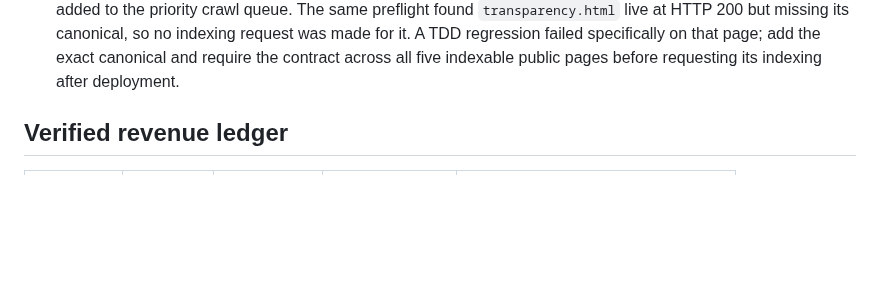
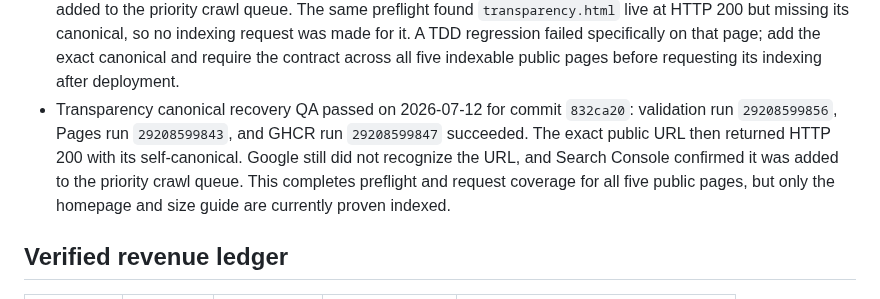
Before and after one commit to emerickchasse/GPTShipping, a Markdown page: MEMORY.md, the part around the change. Drawn GitHub-style; blank space fills up the shorter version.

Commit message:
docs: record public index requests

```diff
--- a/MEMORY.md
+++ b/MEMORY.md
@@ -92,6 +92,7 @@ Launch an English-language international dropshipping store and record verified
 - Revenue-accounting publication QA passed on 2026-07-12 for commit `b10a765`: validation run `29208409397`, Pages run `29208409381`, and GHCR run `29208409382` all succeeded. This proves the verifier change is tested and published in source/container history; it does not prove a Stripe connection, payment, or revenue.
 - 2026-07-12 Search Console recheck: URL Inspection now reports both `https://emerickchasse.github.io/GPTShipping/` and `bandana-size-guide.html` as on Google, indexed, and served over HTTPS. The aggregate performance/indexing/experience cards still say data is processing, and both `sitemap.xml` and `sitemap.txt` remain unknown, unfetched, and at 0 discovered pages. This is authoritative URL-level indexing evidence for two pages only; it proves no impression, click, referral, checkout, or revenue.
 - 2026-07-12 index-coverage pass: Google did not recognize `care-guide.html` or `measure-pet-for-bandana.html`; both returned live HTTP 200 with exact self-canonicals, and Search Console confirmed each was added to the priority crawl queue. The same preflight found `transparency.html` live at HTTP 200 but missing its canonical, so no indexing request was made for it. A TDD regression failed specifically on that page; add the exact canonical and require the contract across all five indexable public pages before requesting its indexing after deployment.
+- Transparency canonical recovery QA passed on 2026-07-12 for commit `832ca20`: validation run `29208599856`, Pages run `29208599843`, and GHCR run `29208599847` succeeded. The exact public URL then returned HTTP 200 with its self-canonical. Google still did not recognize the URL, and Search Console confirmed it was added to the priority crawl queue. This completes preflight and request coverage for all five public pages, but only the homepage and size guide are currently proven indexed.
 
 ## Verified revenue ledger
 
```
Also changed, not shown: AGENTS.md (+1 -1 lines).
